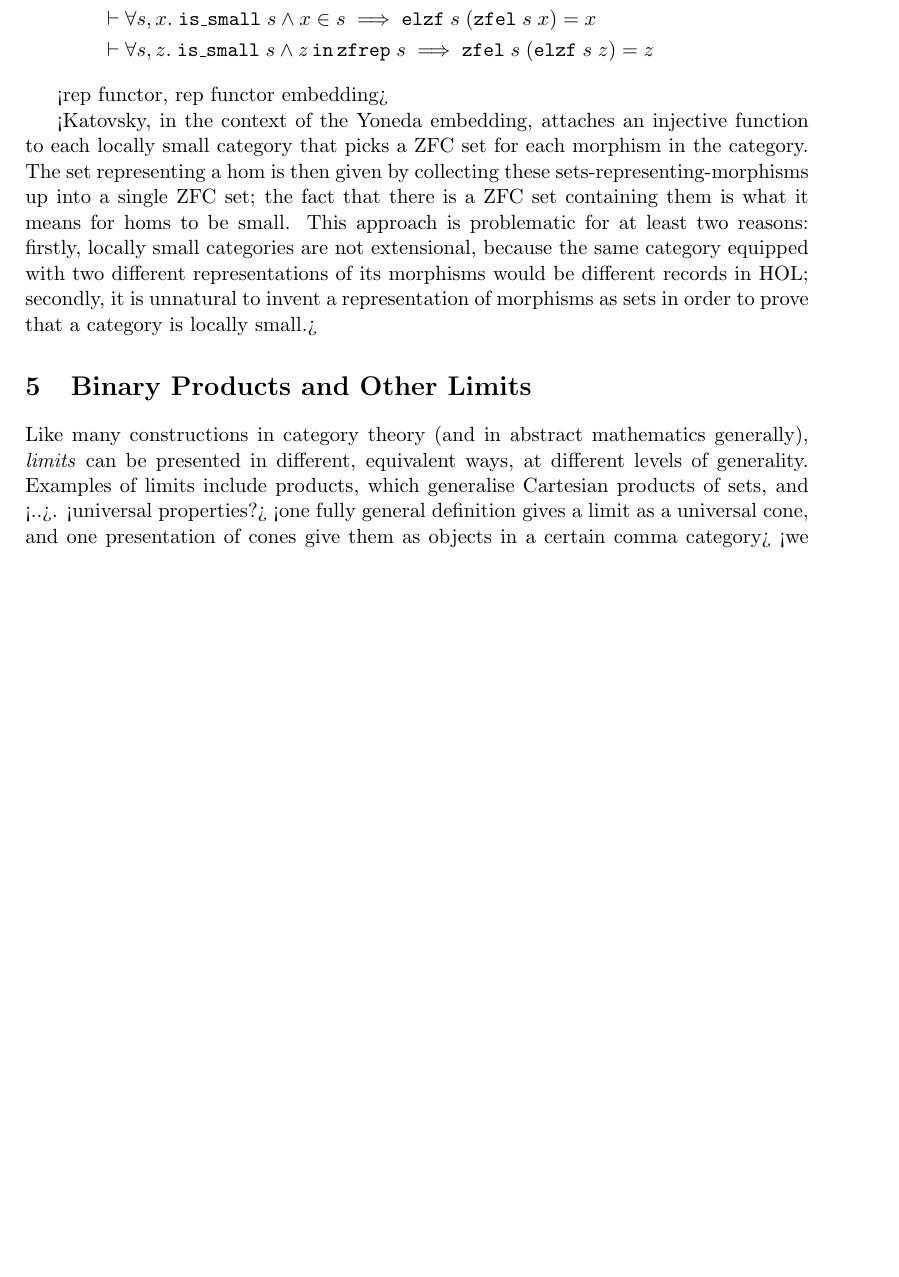
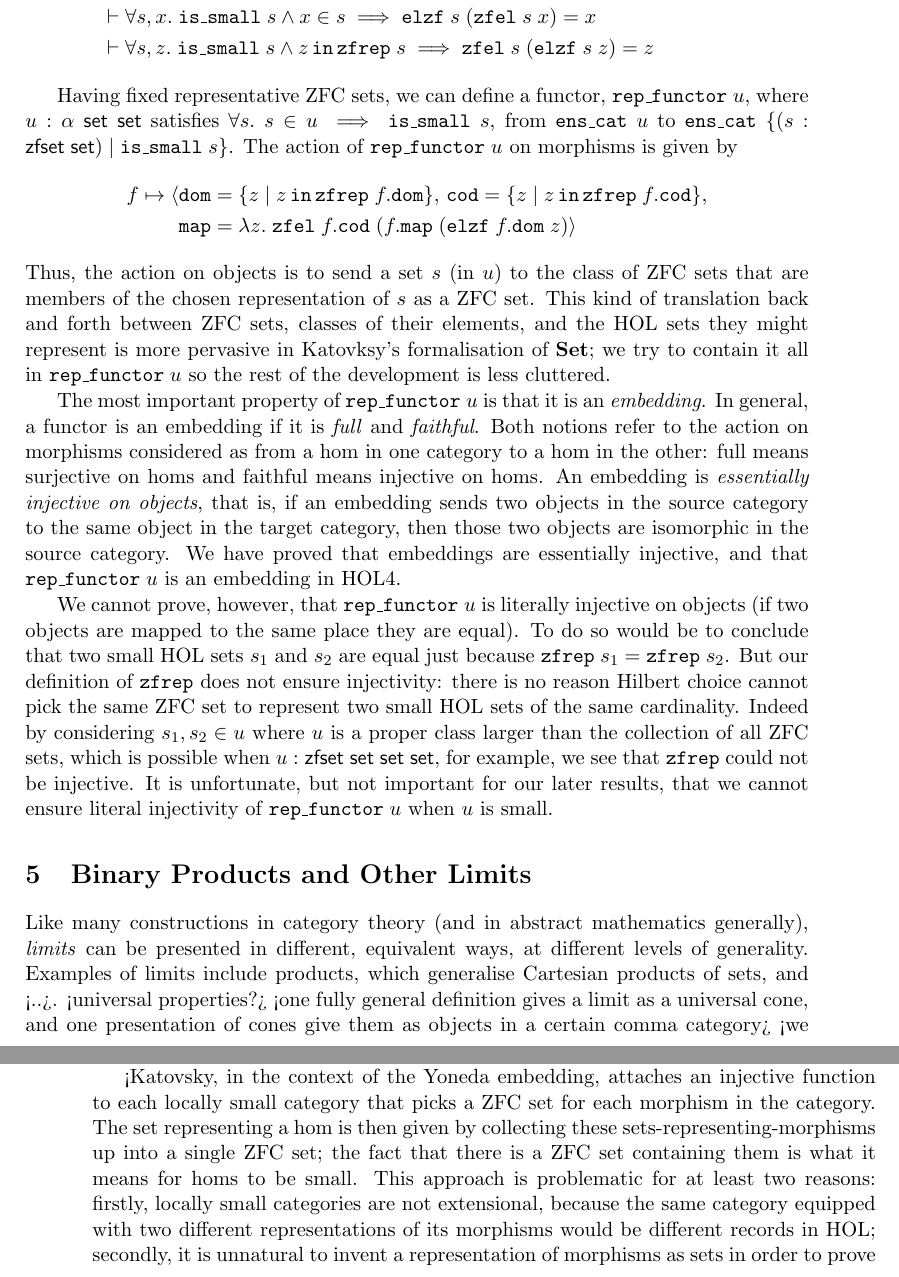
Before and after one commit to xrchz/SetCat, a LaTeX paper (essay.tex): part of page 11 of 13 before the commit and two parts of pages 11 and 12 of 14 after it, the two joined at a grey line, cut so that both start at the same text, the shorter picture padded with empty space. Compiled offline with pdfLaTeX.

Commit message:
possible end of 1st draft sec 4

```diff
--- a/essay.tex
+++ b/essay.tex
@@ -226,11 +226,26 @@ Using this bijection and its inverse, we can also define constant $\mathtt{zfel}
 &\vdash\forall{s,z}.\;\mathtt{is\_small}\;s\land z \operatorname{\mathtt{in}} \mathtt{zfrep}\;s\implies\mathtt{zfel}\;s\;(\mathtt{elzf}\;s\;z) = z
 \end{align*}
 
-<rep functor, rep functor embedding>
+Having fixed representative ZFC sets, we can define a functor, $\mathtt{rep\_functor}\;u$, where $u:\alpha\;\mathsf{set}\;\mathsf{set}$ satisfies $\forall{s}.\;s\in u\implies\mathtt{is\_small}\;s$, from $\mathtt{ens\_cat}\;u$ to $\mathtt{ens\_cat}\;\{(s:\mathsf{zfset}\;\mathsf{set})\mid\mathtt{is\_small}\;s\}$.
+The action of $\mathtt{rep\_functor}\;u$ on morphisms is given by
+\begin{align*}
+f\mapsto\langle&\mathtt{dom}=\{z\mid z\operatorname{\mathtt{in}}\mathtt{zfrep}\;f.\mathtt{dom}\},\,\mathtt{cod}=\{z\mid z\operatorname{\mathtt{in}}\mathtt{zfrep}\;f.\mathtt{cod}\},\\
+&\mathtt{map}=\lambda{z}.\;\mathtt{zfel}\;f.\mathtt{cod}\;(f.\mathtt{map}\;(\mathtt{elzf}\;f.\mathtt{dom}\;z)\rangle
+\end{align*}
+Thus, the action on objects is to send a set $s$ (in $u$) to the class of ZFC sets that are members of the chosen representation of $s$ as a ZFC set.
+This kind of translation back and forth between ZFC sets, classes of their elements, and the HOL sets they might represent is more pervasive in Katovksy's formalisation of $\Set$; we try to contain it all in $\mathtt{rep\_functor}\;u$ so the rest of the development is less cluttered.
 
-<Katovsky, in the context of the Yoneda embedding, attaches an injective function to each locally small category that picks a ZFC set for each morphism in the category.
-The set representing a hom is then given by collecting these sets-representing-morphisms up into a single ZFC set; the fact that there is a ZFC set containing them is what it means for homs to be small.
-This approach is problematic for at least two reasons: firstly, locally small categories are not extensional, because the same category equipped with two different representations of its morphisms would be different records in HOL; secondly, it is unnatural to invent a representation of morphisms as sets in order to prove that a category is locally small.>
+The most important property of $\mathtt{rep\_functor}\;u$ is that it is an \emph{embedding}.
+In general, a functor is an embedding if it is \emph{full} and \emph{faithful}.
+Both notions refer to the action on morphisms considered as from a hom in one category to a hom in the other: full means surjective on homs and faithful means injective on homs.
+An embedding is \emph{essentially injective on objects}, that is, if an embedding sends two objects in the source category to the same object in the target category, then those two objects are isomorphic in the source category.
+We have proved that embeddings are essentially injective, and that $\mathtt{rep\_functor}\;u$ is an embedding in HOL4.
+
+We cannot prove, however, that $\mathtt{rep\_functor}\;u$ is literally injective on objects (if two objects are mapped to the same place they are equal).
+To do so would be to conclude that two small HOL sets $s_1$ and $s_2$ are equal just because $\mathtt{zfrep}\;s_1=\mathtt{zfrep}\;s_2$.
+But our definition of $\mathtt{zfrep}$ does not ensure injectivity: there is no reason Hilbert choice cannot pick the same ZFC set to represent two small HOL sets of the same cardinality.
+Indeed by considering $s_1,s_2\in u$ where $u$ is a proper class larger than the collection of all ZFC sets, which is possible when $u:\mathsf{zfset}\;\mathsf{set}\;\mathsf{set}\;\mathsf{set}$, for example, we see that $\mathtt{zfrep}$ could not be injective.
+It is unfortunate, but not important for our later results, that we cannot ensure literal injectivity of $\mathtt{rep\_functor}\;u$ when $u$ is small.
 %}
 \section{Binary Products and Other Limits}%187/250%{
 \label{limits}
@@ -270,6 +285,10 @@ However the proof of the Yoneda lemma never mentions smallness explicitly, and t
 
 <statement for ens cat. proof basically as in Katovsky, but made simpler by avoiding representations>
 
+<Katovsky, in the context of the Yoneda embedding, attaches an injective function to each locally small category that picks a ZFC set for each morphism in the category.
+The set representing a hom is then given by collecting these sets-representing-morphisms up into a single ZFC set; the fact that there is a ZFC set containing them is what it means for homs to be small.
+This approach is problematic for at least two reasons: firstly, locally small categories are not extensional, because the same category equipped with two different representations of its morphisms would be different records in HOL; secondly, it is unnatural to invent a representation of morphisms as sets in order to prove that a category is locally small.>
+
 <basically reuse the proof for set cat, to get zYfunctor, along with some theorems about embeddings being preserved etc.>
 
 <discuss the difficulty with injectivity on objects and the tagging solution>
```
Also changed, not shown: essay.tex (6 more changed lines).
